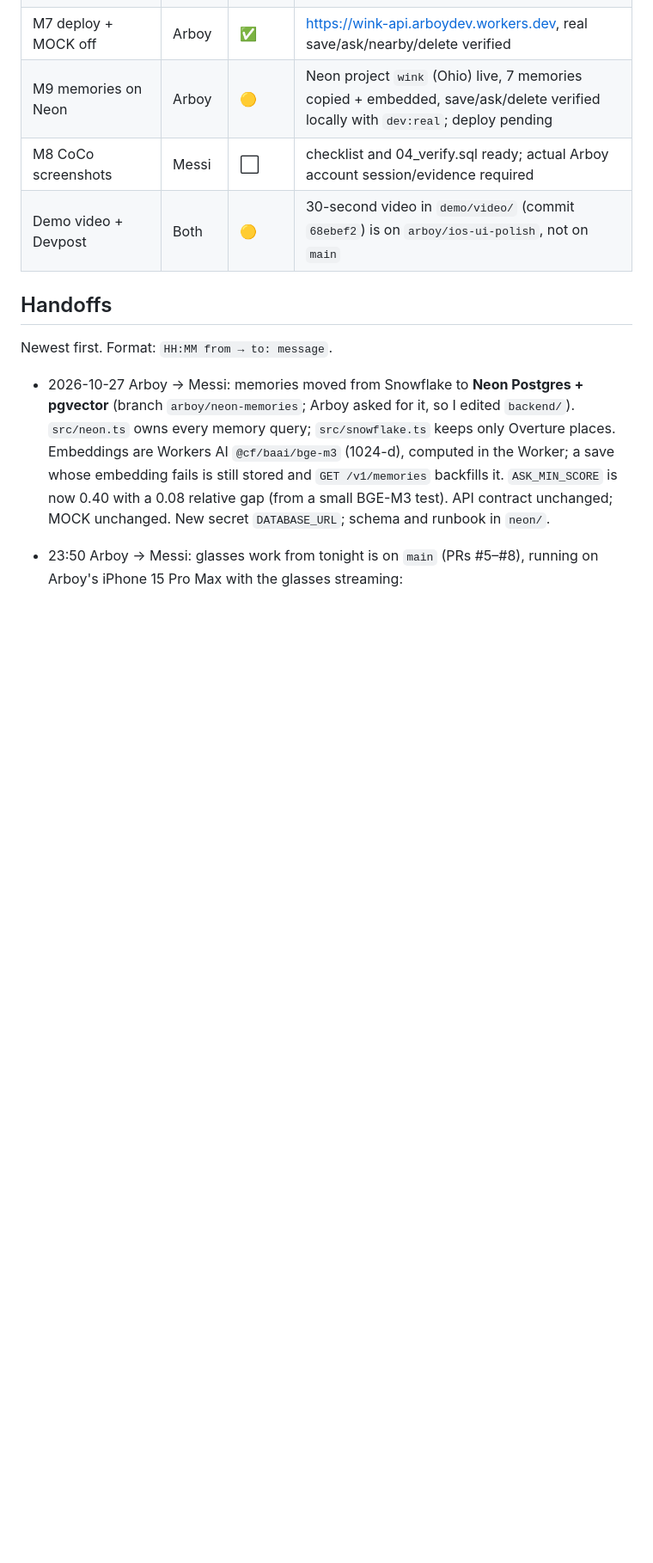
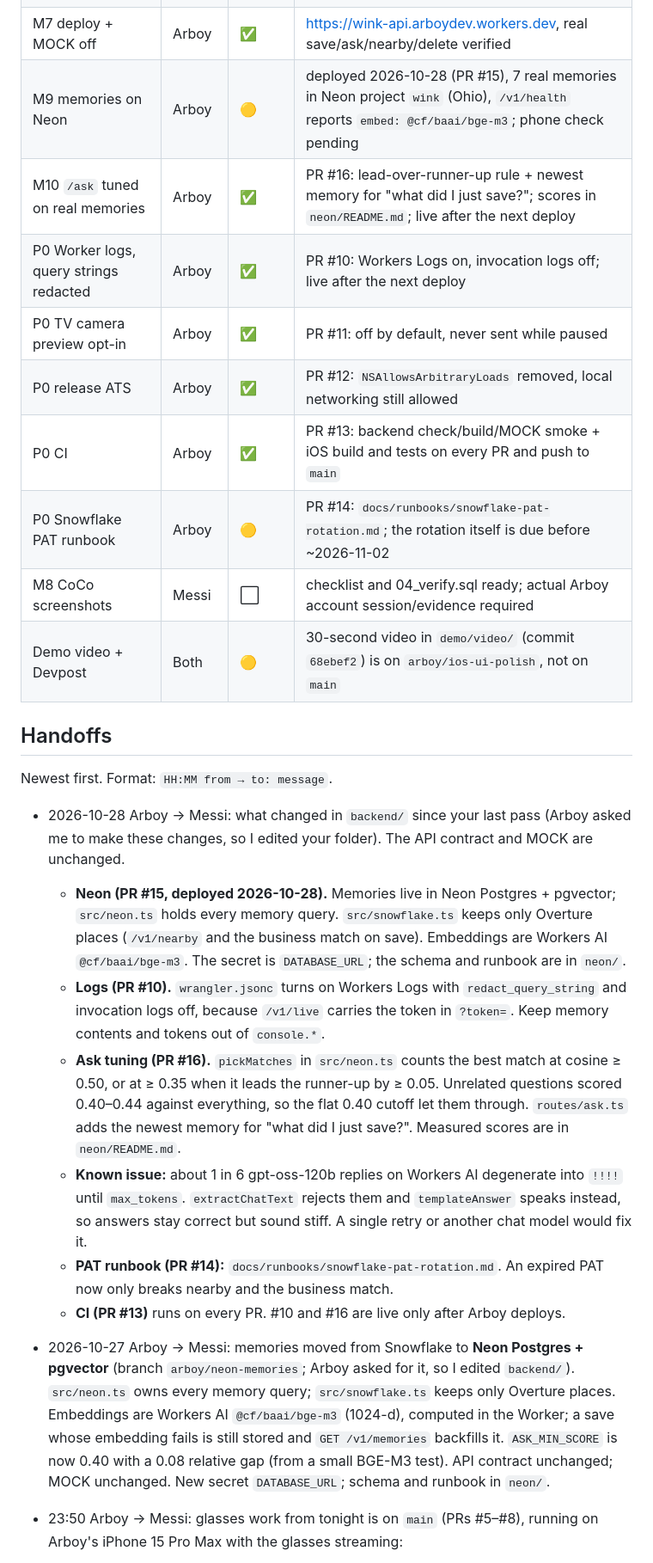
Before and after one commit to Wink-Hacktoberfest/wink, a Markdown page: AGENTS.md, the part around one of its changes. Shown at 86% size. Rendered like a GitHub page; blank space fills up the shorter version.

Commit message:
docs(project): record the p0 batch, neon deploy and ask tuning in agents status

```diff
--- a/AGENTS.md
+++ b/AGENTS.md
@@ -121,13 +122,27 @@ Update one line per item: `✅ done` / `🟡 in progress` / `⬜ not started` /
 | PR4 TV + mobile UI redesign | Messi | ✅ | User authorized iOS UI changes; responsive light theme, functional navigation/search/ask, original rotating glasses model; see `docs/ui/README.md` |
 | M6 `/nearby` on Overture | Messi | ✅ | code detects taxonomy/categories and validates geography; actual share/category check pending |
 | M7 deploy + MOCK off | Arboy | ✅ | https://wink-api.arboydev.workers.dev, real save/ask/nearby/delete verified |
-| M9 memories on Neon | Arboy | 🟡 | Neon project `wink` (Ohio) live, 7 memories copied + embedded, save/ask/delete verified locally with `dev:real`; deploy pending |
+| M9 memories on Neon | Arboy | 🟡 | deployed 2026-10-28 (PR #15), 7 real memories in Neon project `wink` (Ohio), `/v1/health` reports `embed: @cf/baai/bge-m3`; phone check pending |
+| M10 `/ask` tuned on real memories | Arboy | ✅ | PR #16: lead-over-runner-up rule + newest memory for "what did I just save?"; scores in `neon/README.md`; live after the next deploy |
+| P0 Worker logs, query strings redacted | Arboy | ✅ | PR #10: Workers Logs on, invocation logs off; live after the next deploy |
+| P0 TV camera preview opt-in | Arboy | ✅ | PR #11: off by default, never sent while paused |
+| P0 release ATS | Arboy | ✅ | PR #12: `NSAllowsArbitraryLoads` removed, local networking still allowed |
+| P0 CI | Arboy | ✅ | PR #13: backend check/build/MOCK smoke + iOS build and tests on every PR and push to `main` |
+| P0 Snowflake PAT runbook | Arboy | 🟡 | PR #14: `docs/runbooks/snowflake-pat-rotation.md`; the rotation itself is due before ~2026-11-02 |
 | M8 CoCo screenshots | Messi | ⬜ | checklist and 04_verify.sql ready; actual Arboy account session/evidence required |
 | Demo video + Devpost | Both | 🟡 | 30-second video in `demo/video/` (commit `68ebef2`) is on `arboy/ios-ui-polish`, not on `main` |
 
 ## Handoffs
 
 Newest first. Format: `HH:MM from → to: message`.
+
+- 2026-10-28 Arboy → Messi: what changed in `backend/` since your last pass (Arboy asked me to make these changes, so I edited your folder). The API contract and MOCK are unchanged.
+  - **Neon (PR #15, deployed 2026-10-28).** Memories live in Neon Postgres + pgvector; `src/neon.ts` holds every memory query. `src/snowflake.ts` keeps only Overture places (`/v1/nearby` and the business match on save). Embeddings are Workers AI `@cf/baai/bge-m3`. The secret is `DATABASE_URL`; the schema and runbook are in `neon/`.
+  - **Logs (PR #10).** `wrangler.jsonc` turns on Workers Logs with `redact_query_string` and invocation logs off, because `/v1/live` carries the token in `?token=`. Keep memory contents and tokens out of `console.*`.
+  - **Ask tuning (PR #16).** `pickMatches` in `src/neon.ts` counts the best match at cosine ≥ 0.50, or at ≥ 0.35 when it leads the runner-up by ≥ 0.05. Unrelated questions scored 0.40–0.44 against everything, so the flat 0.40 cutoff let them through. `routes/ask.ts` adds the newest memory for "what did I just save?". Measured scores are in `neon/README.md`.
+  - **Known issue:** about 1 in 6 gpt-oss-120b replies on Workers AI degenerate into `!!!!` until `max_tokens`. `extractChatText` rejects them and `templateAnswer` speaks instead, so answers stay correct but sound stiff. A single retry or another chat model would fix it.
+  - **PAT runbook (PR #14):** `docs/runbooks/snowflake-pat-rotation.md`. An expired PAT now only breaks nearby and the business match.
+  - **CI (PR #13)** runs on every PR. #10 and #16 are live only after Arboy deploys.
 
 - 2026-10-27 Arboy → Messi: memories moved from Snowflake to **Neon Postgres + pgvector** (branch `arboy/neon-memories`; Arboy asked for it, so I edited `backend/`). `src/neon.ts` owns every memory query; `src/snowflake.ts` keeps only Overture places. Embeddings are Workers AI `@cf/baai/bge-m3` (1024-d), computed in the Worker; a save whose embedding fails is still stored and `GET /v1/memories` backfills it. `ASK_MIN_SCORE` is now 0.40 with a 0.08 relative gap (from a small BGE-M3 test). API contract unchanged; MOCK unchanged. New secret `DATABASE_URL`; schema and runbook in `neon/`.
 
```
Also changed, not shown: other parts of AGENTS.md (+2 -1 lines).
